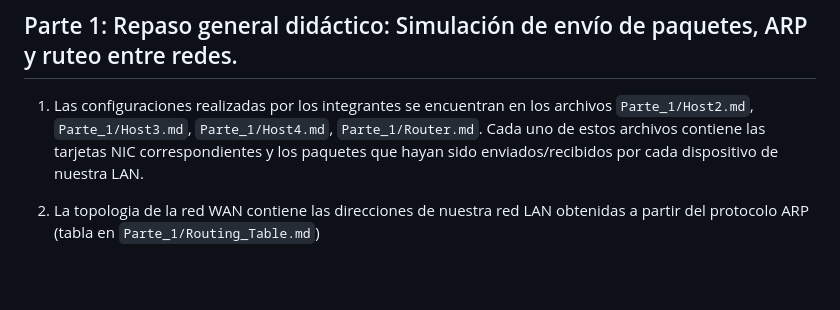
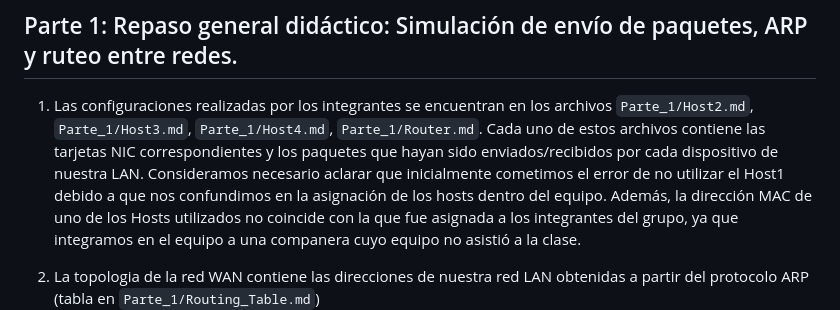
Before and after one commit to Mati-Costamagna/Ethernautas-v2, a Markdown page: README.md, the part around the change. Rendered like a GitHub page; blank space fills up the shorter version.

Commit message:
Disclaimer acerca de la asignacion de los hosts

```diff
--- a/README.md
+++ b/README.md
@@ -14,6 +14,8 @@
 
 1) Las configuraciones realizadas por los integrantes se encuentran en los archivos `Parte_1/Host2.md`, `Parte_1/Host3.md`, `Parte_1/Host4.md`, `Parte_1/Router.md`.
 Cada uno de estos archivos contiene las tarjetas NIC correspondientes y los paquetes que hayan sido enviados/recibidos por cada dispositivo de nuestra LAN.
+Consideramos necesario aclarar que inicialmente cometimos el error de no utilizar el Host1 debido a que nos confundimos en la asignación de los hosts dentro del equipo.
+Además, la dirección MAC de uno de los Hosts utilizados no coincide con la que fue asignada a los integrantes del grupo, ya que integramos en el equipo a una companera cuyo equipo no asistió a la clase.
 
 2) La topologia de la red WAN contiene las direcciones de nuestra red LAN obtenidas a partir del protocolo ARP (tabla en `Parte_1/Routing_Table.md`)![Texto Alternativo](./Parte_1/Topologia.png)
 
```
